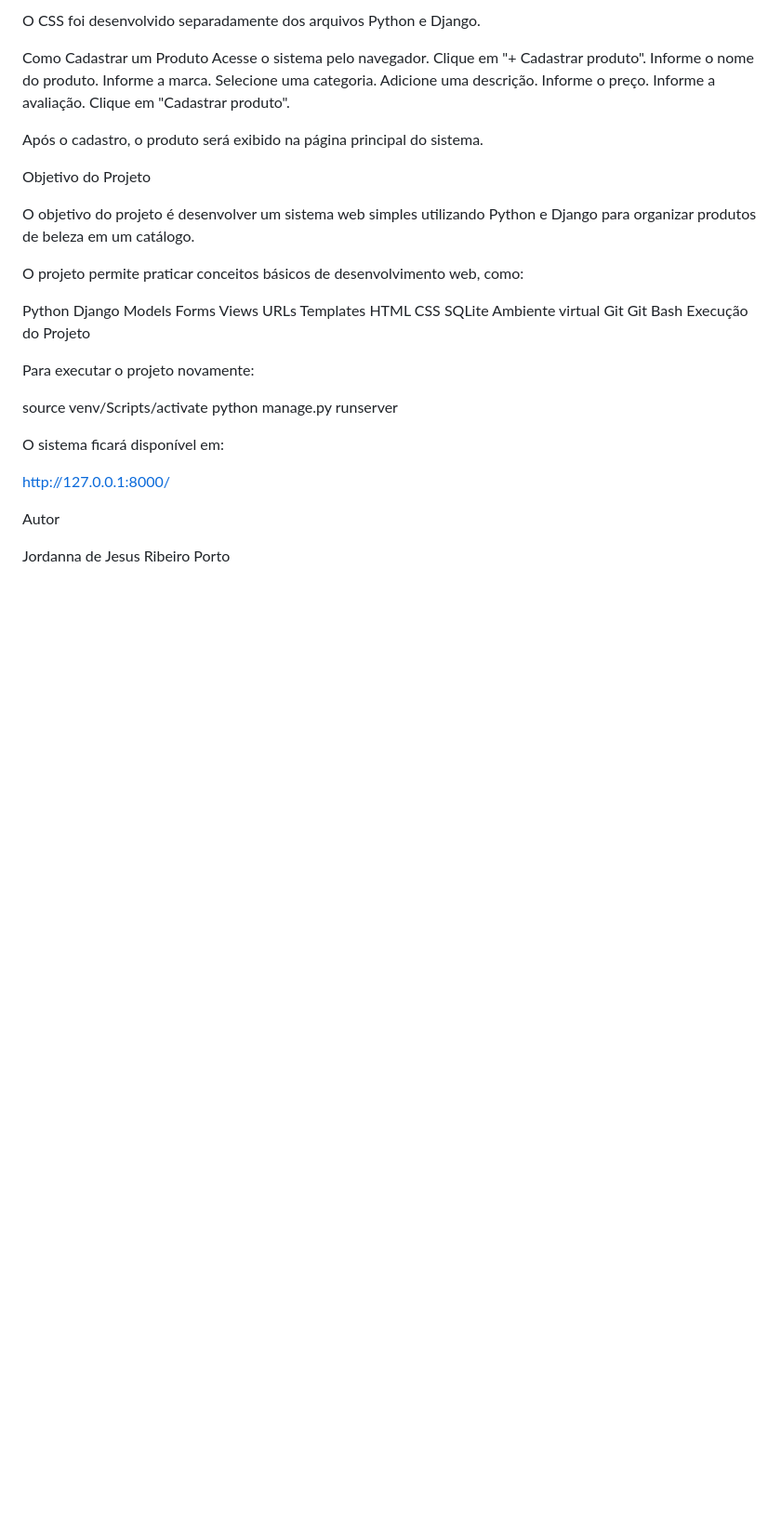
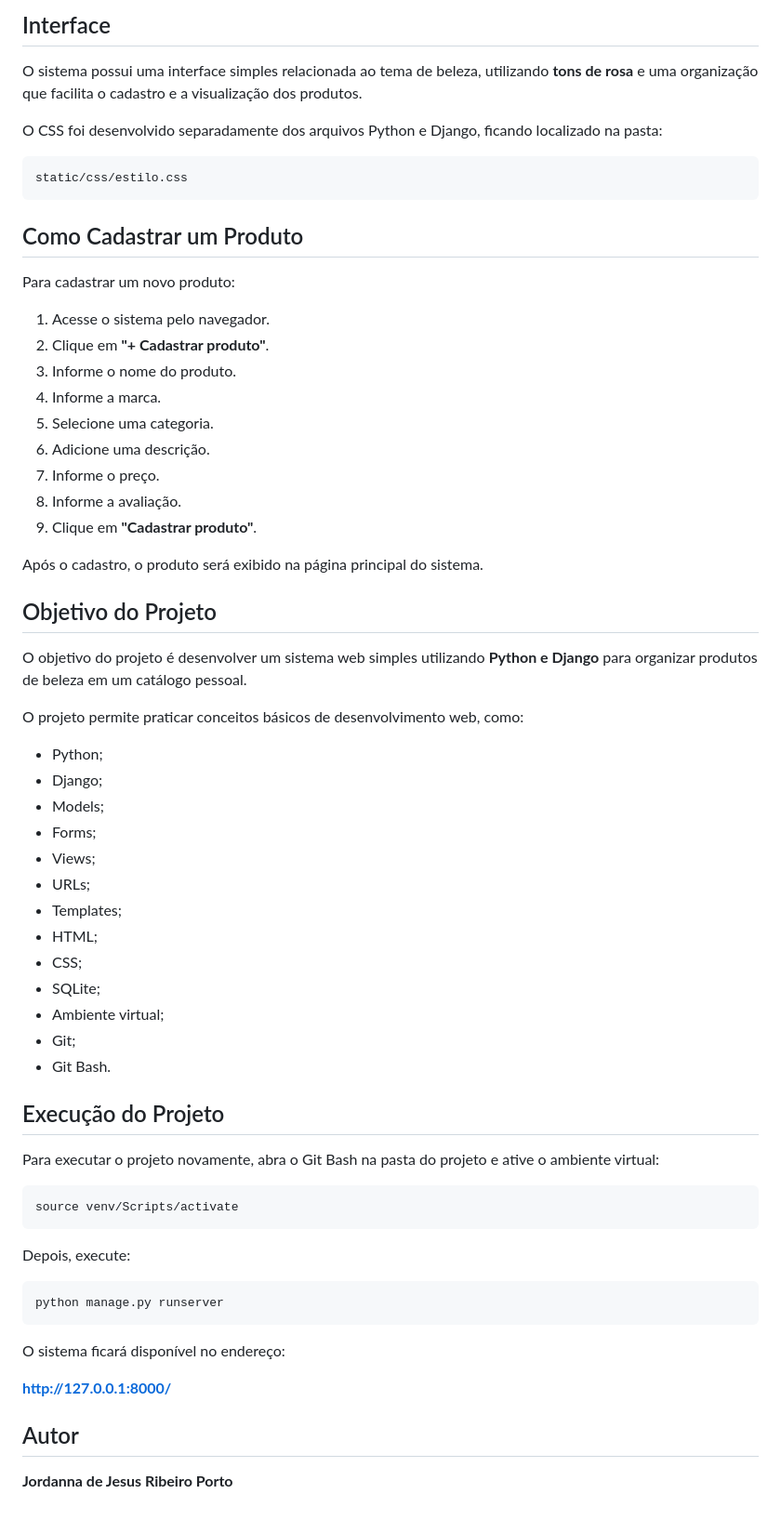
Before and after one commit to joh3-long/Beauty-Agenda, a Markdown page: README.md, the part around one of its changes. Shown at 93% size. GitHub-like rendering; blank space fills up the shorter version.

Commit message:
Enhance README formatting and content clarity
Updated README to improve formatting and clarity, including technology details and installation instructions.

````diff
--- a/README.md
+++ b/README.md
@@ -109,49 +159,68 @@ O sistema possui uma interface simples relacionada ao tema de beleza, utilizando
 
-O CSS foi desenvolvido separadamente dos arquivos Python e Django.
+## Interface
 
-Como Cadastrar um Produto
-Acesse o sistema pelo navegador.
-Clique em "+ Cadastrar produto".
-Informe o nome do produto.
-Informe a marca.
-Selecione uma categoria.
-Adicione uma descrição.
-Informe o preço.
-Informe a avaliação.
-Clique em "Cadastrar produto".
+O sistema possui uma interface simples relacionada ao tema de beleza, utilizando **tons de rosa** e uma organização que facilita o cadastro e a visualização dos produtos.
+
+O CSS foi desenvolvido separadamente dos arquivos Python e Django, ficando localizado na pasta:
+
+```text
+static/css/estilo.css
+```
+
+## Como Cadastrar um Produto
+
+Para cadastrar um novo produto:
+
+1. Acesse o sistema pelo navegador.
+2. Clique em **"+ Cadastrar produto"**.
+3. Informe o nome do produto.
+4. Informe a marca.
+5. Selecione uma categoria.
+6. Adicione uma descrição.
+7. Informe o preço.
+8. Informe a avaliação.
+9. Clique em **"Cadastrar produto"**.
 
 Após o cadastro, o produto será exibido na página principal do sistema.
 
-Objetivo do Projeto
+## Objetivo do Projeto
 
-O objetivo do projeto é desenvolver um sistema web simples utilizando Python e Django para organizar produtos de beleza em um catálogo.
+O objetivo do projeto é desenvolver um sistema web simples utilizando **Python e Django** para organizar produtos de beleza em um catálogo pessoal.
 
 O projeto permite praticar conceitos básicos de desenvolvimento web, como:
 
-Python
-Django
-Models
-Forms
-Views
-URLs
-Templates
-HTML
-CSS
-SQLite
-Ambiente virtual
-Git
-Git Bash
-Execução do Projeto
+* Python;
+* Django;
+* Models;
+* Forms;
+* Views;
+* URLs;
+* Templates;
+* HTML;
+* CSS;
+* SQLite;
+* Ambiente virtual;
+* Git;
+* Git Bash.
 
-Para executar o projeto novamente:
+## Execução do Projeto
 
+Para executar o projeto novamente, abra o Git Bash na pasta do projeto e ative o ambiente virtual:
+
+```bash
 source venv/Scripts/activate
+```
+
+Depois, execute:
+
+```bash
 python manage.py runserver
+```
 
-O sistema ficará disponível em:
+O sistema ficará disponível no endereço:
 
-http://127.0.0.1:8000/
+**http://127.0.0.1:8000/**
 
-Autor
+## Autor
 
-Jordanna de Jesus Ribeiro Porto
+**Jordanna de Jesus Ribeiro Porto**
````
Also changed, not shown: other parts of README.md (+101 -51 lines).
